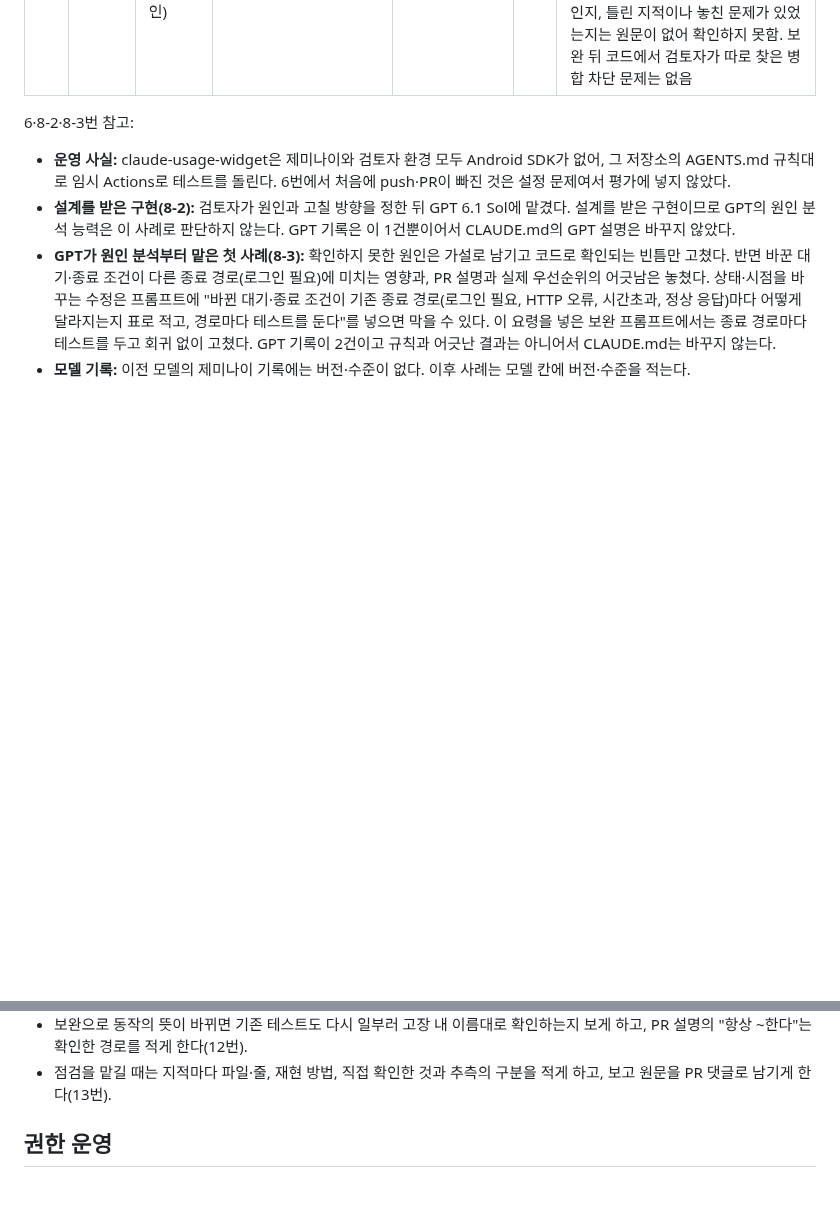
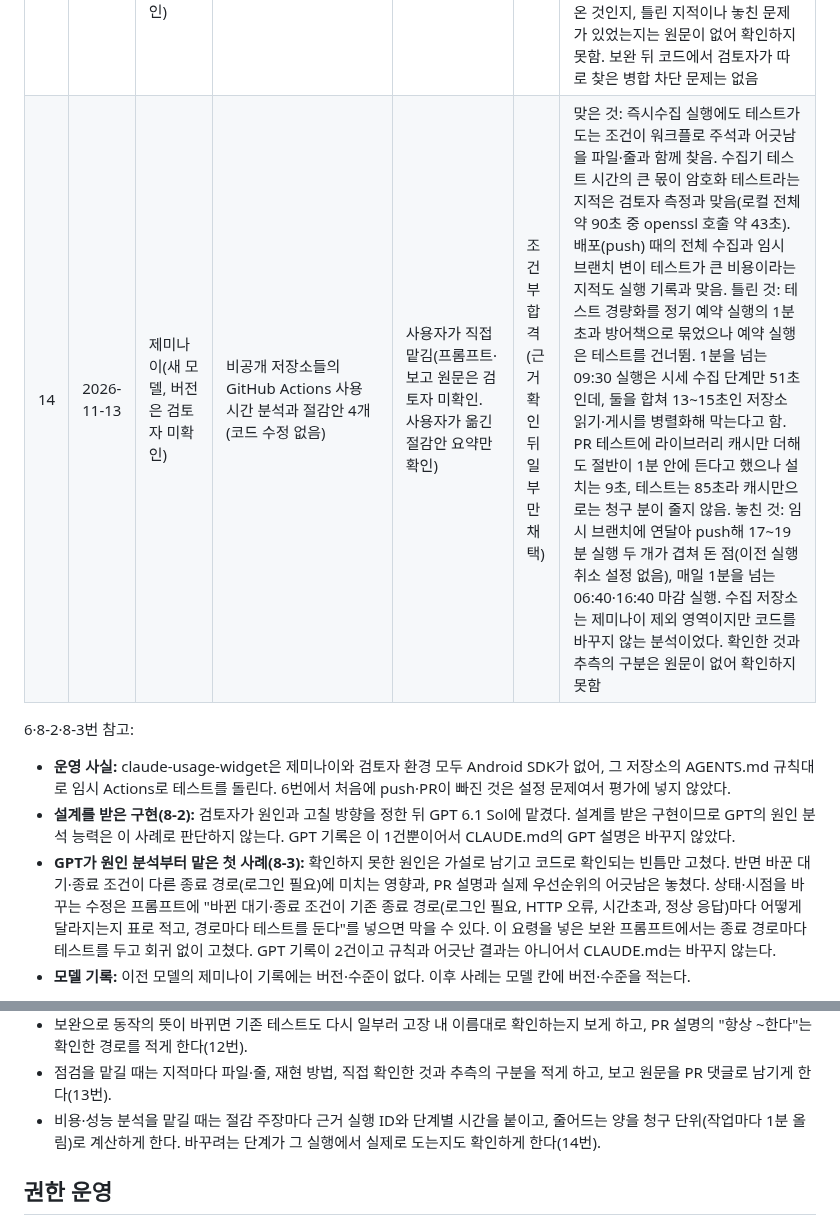
Before and after one commit to oax2310-blip/etf-planner, a Markdown page: docs/gemini-delegation.md, 2 parts joined by grey strips. Drawn GitHub-style; blank space fills up the shorter version.

Commit message:
docs: 제미나이 Actions 사용 시간 분석 기록(14번)과 비용 분석 프롬프트 요령 추가
Co-Authored-By: Claude Opus 5.5 <noreply@anthropic.com>
Claude-Session: https://claude.ai/code/session_01Ek3VEzW6vVvvm6nRvTzd37

```diff
--- a/docs/gemini-delegation.md
+++ b/docs/gemini-delegation.md
@@ -27,6 +27,7 @@
 | 11 | 2026-11-12 | GPT(수준은 검토자 미확인) | Codex 위젯을 입력 팝업 조회로 바꾼 PR의 테스트·설명 보완 ([oax2310-blip/claude-usage-widget#69](https://github.com/oax2310-blip/claude-usage-widget/pull/69) 커밋 `7d8e795`). 구현은 이전 제미나이 모델이 했고 그 기록은 지움 | 검토자가 테스트가 놓친 결함 9개의 표·보강 방향·AGENTS.md 문구를 정해 줌 | 보완 뒤 합격 | 저장 지연과 정리 대상 판정을 순수 함수로 빼고, Android 호출부는 구문 트리로 구조를 검사하게 바꿈. 앱 동작은 그대로. 실패할 수 없던 테스트는 지우고 이유를 적었으며 PR 설명의 틀린 항목과 남은 정리 대상도 사실대로 고침. 스스로 고장 낸 46곳을 모두 잡음(Actions 기록 확인). 검토자가 로컬에서 다시 넣은 9곳은 모두 잡혔고, 새로 넣은 변형 8곳 중 5곳을 잡음(놓친 3곳은 검사한 메서드의 한 단계 바깥에서 Codex만 건너뛰는 경우). 지시에 없던 결정: 구문 검사를 위해 테스트 전용 라이브러리(JavaParser, 버전 고정, 딸린 의존성 없음)를 추가함. APK에는 들어가지 않지만 서명 키를 쓰는 릴리스 빌드에서 함께 실행되는 외부 코드가 늘어나므로 검토자가 사용자에게 알림. 병합 전, 실기기 확인 전 |
 | 12 | 2026-11-12 | GPT 6.1 Sol 맥스(작업·수정), GPT Astra 매우 높음(중간 점검, 버전은 검토자 미확인) | 앱 안 화면 이동 전 동기화 대기 안내 표시: `js/page-leave.js`·`css/page-leave.css`·세 HTML ([oax2310-blip/etf-planner#452](https://github.com/oax2310-blip/etf-planner/pull/452)) | 사용자가 직접 맡김(프롬프트 원문은 검토자 미확인). Sol 작업 → Astra 점검 → Sol 수정 순서 | 조건부 합격 → 보완 뒤 합격 | 표시와 이동 잠금만 바꾸고 동기화·저장 코드와 수집기 고정 파일은 그대로 둠. 버전 409→411 일치. 첫 커밋은 다음 페이지 로딩을 취소하면 대기 화면이 계속 남는 회귀를 만들었고, Astra 점검이 잡아 Sol이 이동 요청 전에 안내와 잠금을 푸는 방식으로 고침(커밋 `da5b767`). 검토자 확인: 전체 테스트 통과. 스스로 고장 낸 5곳을 다시 넣어 모두 잡혔고, 검토자가 따로 넣은 6곳 중 5곳을 잡음. 놓친 1곳은 "뒤로 가기 복원 때 안내 제거"로, 수정 뒤에는 그 이름의 테스트가 복원 전에 이미 안내가 지워진 상태만 확인함. Chromium 393×852 다크로 세 화면과 설정 창 2곳의 표시, 완료·4초 경과 뒤 이동 취소 복구와 재시도를 다시 확인함. 남은 약점 2개: (1) 안내를 넣을 창을 누른 링크가 아니라 포커스 위치로 골라, 포커스가 창 밖이면 모달 아래 비활성 레이어가 되어 화면은 가리지만 터치가 통과함(Chromium에서 포커스를 옮겨 모사해 확인. 링크를 눌러도 포커스가 가지 않는 Safari 계열 조건이며 실제 Safari는 미검증). 가짜 DOM 테스트가 이 가정을 그대로 고정해 잡지 못함. (2) PR 설명의 "앞선 동기화의 늦은 완료가 새 대기 표시를 닫지 않는다"는 4초 경과 경로에서만 맞고, 대기 중 뒤로 가기 복원 뒤에는 앞선 대기가 새 안내를 닫고 옛 링크로 이동함(가짜 환경으로 확인. 실제 브라우저에서 생길 가능성은 낮음). 보완(커밋 `5581697`~`94d5352`, Sol 맥스. 중간에 제미나이 점검 1회, 13번): 약점 2개를 검토자가 정해 준 방향(누른 링크 기준, 대기별 번호, 표시 예외 격리)대로 고치고 테스트를 추가함. 이후 카드 없이 배경 흐림·회전 표시·문구만 보이게 바꾸고, 대기 중 모달을 닫으면 자동 이동을 취소하게 함. 검토자 재확인: 전체 테스트 통과. 검토자가 넣은 고장 22곳 중 20곳을 잡았고 놓친 2곳은 동작이 같아지는 변형. Chromium 393×852에서 세 화면의 다크·라이트 표시, 포커스가 창 밖일 때의 터치 차단, 창 닫힘 시 이동 취소, 이동 취소 뒤 복구를 확인함. 남은 작은 점: 읽기 도구용 문구를 숨기려고 플래너 화면에서는 관계없는 `.sync-status` 클래스를 빌려 씀. 병합 전, 삼성 인터넷 실기기 확인 전 |
 | 13 | 2026-11-12 | 제미나이(새 모델, 버전은 검토자 미확인) | [oax2310-blip/etf-planner#452](https://github.com/oax2310-blip/etf-planner/pull/452)의 중간 점검(코드 수정 없이 문제점 찾기) | 사용자가 직접 맡김(프롬프트와 지적 원문은 검토자 미확인) | 판정 보류 | 새 모델의 첫 기록. 점검 직후의 보완 커밋 `94d5352`는 쓰지 않는 카드 CSS 삭제, JS의 인라인 스타일 제거, 대기 중 모달을 닫을 때 자동 이동 취소, 복원이 아닌 pageshow에서 대기 유지를 다뤘고, 검토자가 다시 확인한 범위에서 모두 맞게 동작함. 다만 이 항목들이 제미나이 지적에서 나온 것인지, 틀린 지적이나 놓친 문제가 있었는지는 원문이 없어 확인하지 못함. 보완 뒤 코드에서 검토자가 따로 찾은 병합 차단 문제는 없음 |
+| 14 | 2026-11-13 | 제미나이(새 모델, 버전은 검토자 미확인) | 비공개 저장소들의 GitHub Actions 사용 시간 분석과 절감안 4개(코드 수정 없음) | 사용자가 직접 맡김(프롬프트·보고 원문은 검토자 미확인. 사용자가 옮긴 절감안 요약만 확인) | 조건부 합격(근거 확인 뒤 일부만 채택) | 맞은 것: 즉시수집 실행에도 테스트가 도는 조건이 워크플로 주석과 어긋남을 파일·줄과 함께 찾음. 수집기 테스트 시간의 큰 몫이 암호화 테스트라는 지적은 검토자 측정과 맞음(로컬 전체 약 90초 중 openssl 호출 약 43초). 배포(push) 때의 전체 수집과 임시 브랜치 변이 테스트가 큰 비용이라는 지적도 실행 기록과 맞음. 틀린 것: 테스트 경량화를 정기 예약 실행의 1분 초과 방어책으로 묶었으나 예약 실행은 테스트를 건너뜀. 1분을 넘는 09:30 실행은 시세 수집 단계만 51초인데, 둘을 합쳐 13~15초인 저장소 읽기·게시를 병렬화해 막는다고 함. PR 테스트에 라이브러리 캐시만 더해도 절반이 1분 안에 든다고 했으나 설치는 9초, 테스트는 85초라 캐시만으로는 청구 분이 줄지 않음. 놓친 것: 임시 브랜치에 연달아 push해 17~19분 실행 두 개가 겹쳐 돈 점(이전 실행 취소 설정 없음), 매일 1분을 넘는 06:40·16:40 마감 실행. 수집 저장소는 제미나이 제외 영역이지만 코드를 바꾸지 않는 분석이었다. 확인한 것과 추측의 구분은 원문이 없어 확인하지 못함 |
 
 6·8-2·8-3번 참고:
 
@@ -114,6 +115,7 @@ Claude가 프롬프트를 쓰는 경우(보안 경계·설계 판단으로 방
 - 화면 요소를 어디에 붙일지·무엇을 막을지는 포커스 같은 간접 신호가 아니라 사용자가 누른 요소를 기준으로 정하게 적는다. 가짜 DOM 테스트만으로 끝내지 않고 실제 브라우저에서 포커스가 다른 곳에 있을 때도 확인하게 한다(12번).
 - 보완으로 동작의 뜻이 바뀌면 기존 테스트도 다시 일부러 고장 내 이름대로 확인하는지 보게 하고, PR 설명의 "항상 ~한다"는 확인한 경로를 적게 한다(12번).
 - 점검을 맡길 때는 지적마다 파일·줄, 재현 방법, 직접 확인한 것과 추측의 구분을 적게 하고, 보고 원문을 PR 댓글로 남기게 한다(13번).
+- 비용·성능 분석을 맡길 때는 절감 주장마다 근거 실행 ID와 단계별 시간을 붙이고, 줄어드는 양을 청구 단위(작업마다 1분 올림)로 계산하게 한다. 바꾸려는 단계가 그 실행에서 실제로 도는지도 확인하게 한다(14번).
 
 ## 권한 운영
 
```
